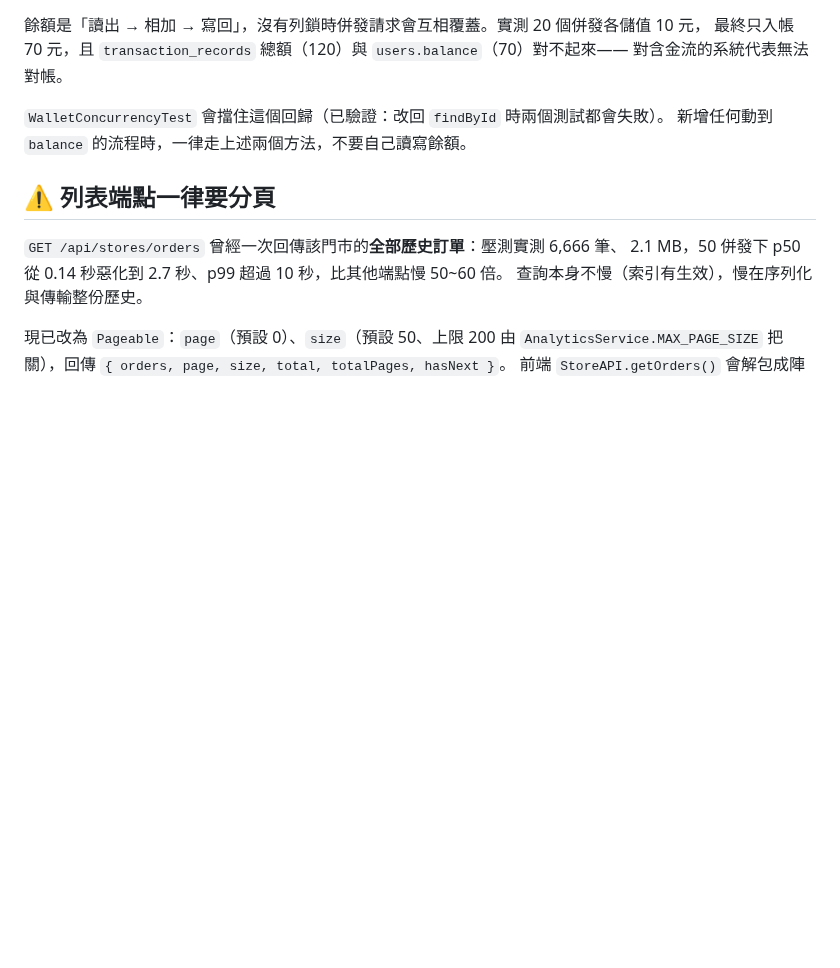
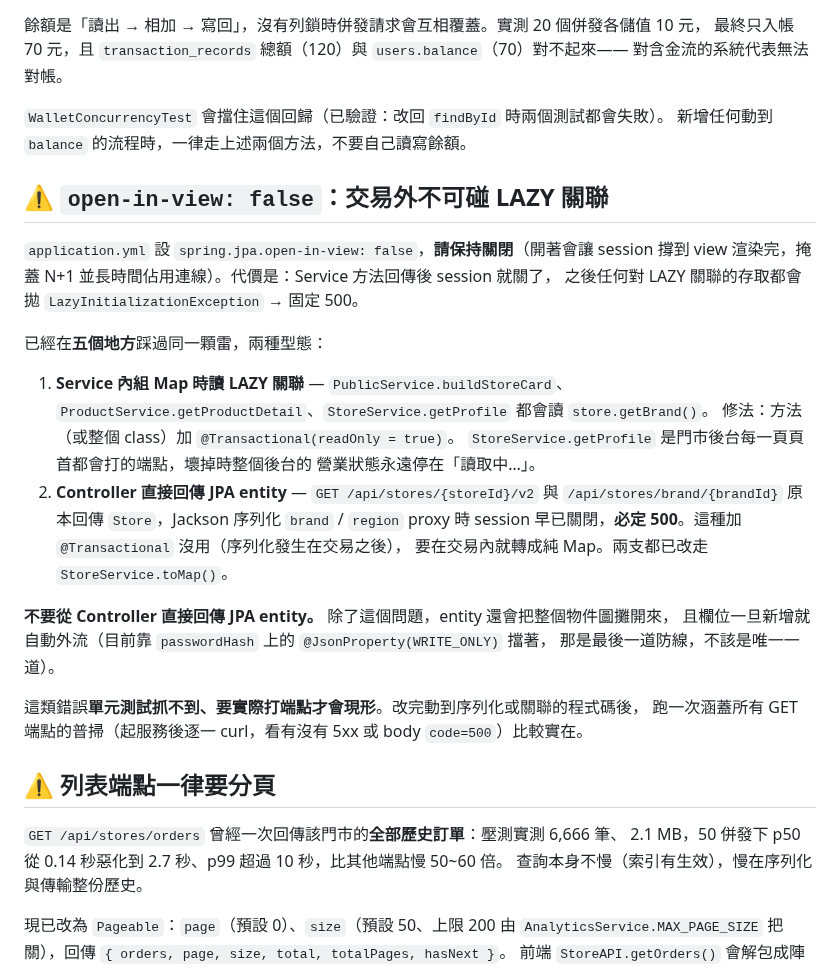
Before and after one commit to Leo0049/projectLab_2, a Markdown page: CLAUDE.md, the part around the change. Rendered like a GitHub page; blank space fills up the shorter version.

```diff
--- a/CLAUDE.md
+++ b/CLAUDE.md
@@ -195,6 +195,31 @@ SUBMITTED 進入 PREPARING。
 `WalletConcurrencyTest` 會擋住這個回歸（已驗證：改回 `findById` 時兩個測試都會失敗）。
 新增任何動到 `balance` 的流程時，一律走上述兩個方法，不要自己讀寫餘額。
 
+## ⚠️ `open-in-view: false`：交易外不可碰 LAZY 關聯
+
+`application.yml` 設 `spring.jpa.open-in-view: false`，**請保持關閉**（開著會讓 session
+撐到 view 渲染完，掩蓋 N+1 並長時間佔用連線）。代價是：Service 方法回傳後 session 就關了，
+之後任何對 LAZY 關聯的存取都會拋 `LazyInitializationException` → 固定 500。
+
+已經在**五個地方**踩過同一顆雷，兩種型態：
+
+1. **Service 內組 Map 時讀 LAZY 關聯** — `PublicService.buildStoreCard`、
+   `ProductService.getProductDetail`、`StoreService.getProfile` 都會讀 `store.getBrand()`。
+   修法：方法（或整個 class）加 `@Transactional(readOnly = true)`。
+   `StoreService.getProfile` 是門市後台每一頁頁首都會打的端點，壞掉時整個後台的
+   營業狀態永遠停在「讀取中…」。
+2. **Controller 直接回傳 JPA entity** — `GET /api/stores/{storeId}/v2` 與
+   `/api/stores/brand/{brandId}` 原本回傳 `Store`，Jackson 序列化 `brand` / `region`
+   proxy 時 session 早已關閉，**必定 500**。這種加 `@Transactional` 沒用（序列化發生在交易之後），
+   要在交易內就轉成純 Map。兩支都已改走 `StoreService.toMap()`。
+
+**不要從 Controller 直接回傳 JPA entity。** 除了這個問題，entity 還會把整個物件圖攤開來，
+且欄位一旦新增就自動外流（目前靠 `passwordHash` 上的 `@JsonProperty(WRITE_ONLY)` 擋著，
+那是最後一道防線，不該是唯一一道）。
+
+這類錯誤**單元測試抓不到、要實際打端點才會現形**。改完動到序列化或關聯的程式碼後，
+跑一次涵蓋所有 GET 端點的普掃（起服務後逐一 curl，看有沒有 5xx 或 body `code=500`）比較實在。
+
 ## ⚠️ 列表端點一律要分頁
 
 `GET /api/stores/orders` 曾經一次回傳該門市的**全部歷史訂單**：壓測實測 6,666 筆、
```
Also changed, not shown: README.md (+26 -2 lines), docs/screenshots/brand-menu.png (added), docs/screenshots/customer-home.png (added), docs/screenshots/customer-nearby.png (added), docs/screenshots/customer-store.png (added), docs/screenshots/store-orders.png (added), 4 other files.
